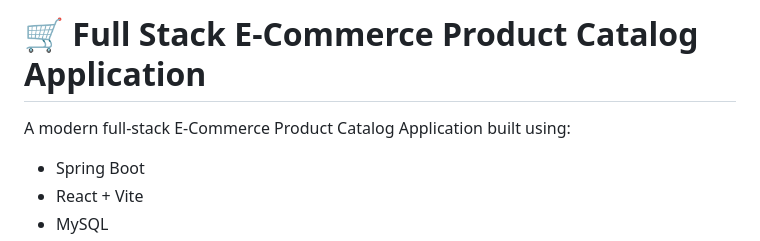
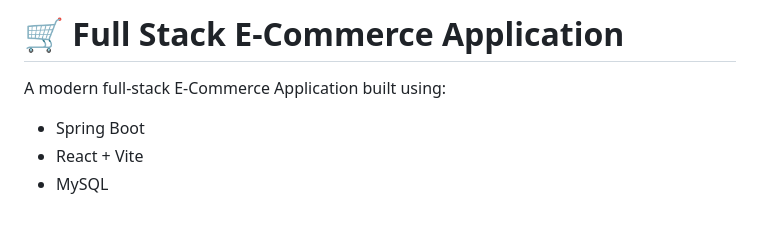
Before and after one commit to SanjayAmaravadi/E-Commerce-Application, a Markdown page: README.md, the part around the change. Rendered like a GitHub page; blank space fills up the shorter version.

```diff
--- a/README.md
+++ b/README.md
@@ -1,6 +1,6 @@
-# 🛒 Full Stack E-Commerce Product Catalog Application
+# 🛒 Full Stack E-Commerce Application
 
-A modern full-stack E-Commerce Product Catalog Application built using:
+A modern full-stack E-Commerce Application built using:
 
 - Spring Boot
 - React + Vite
```
